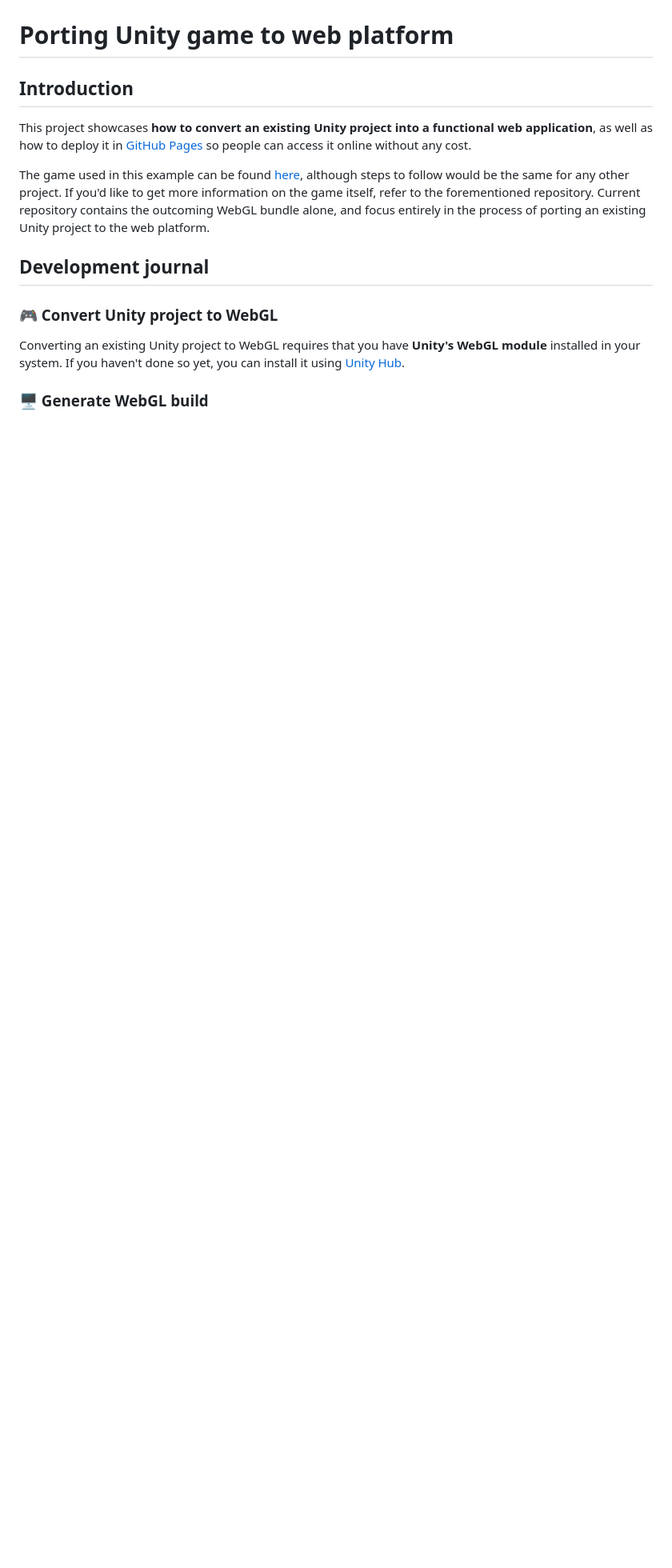
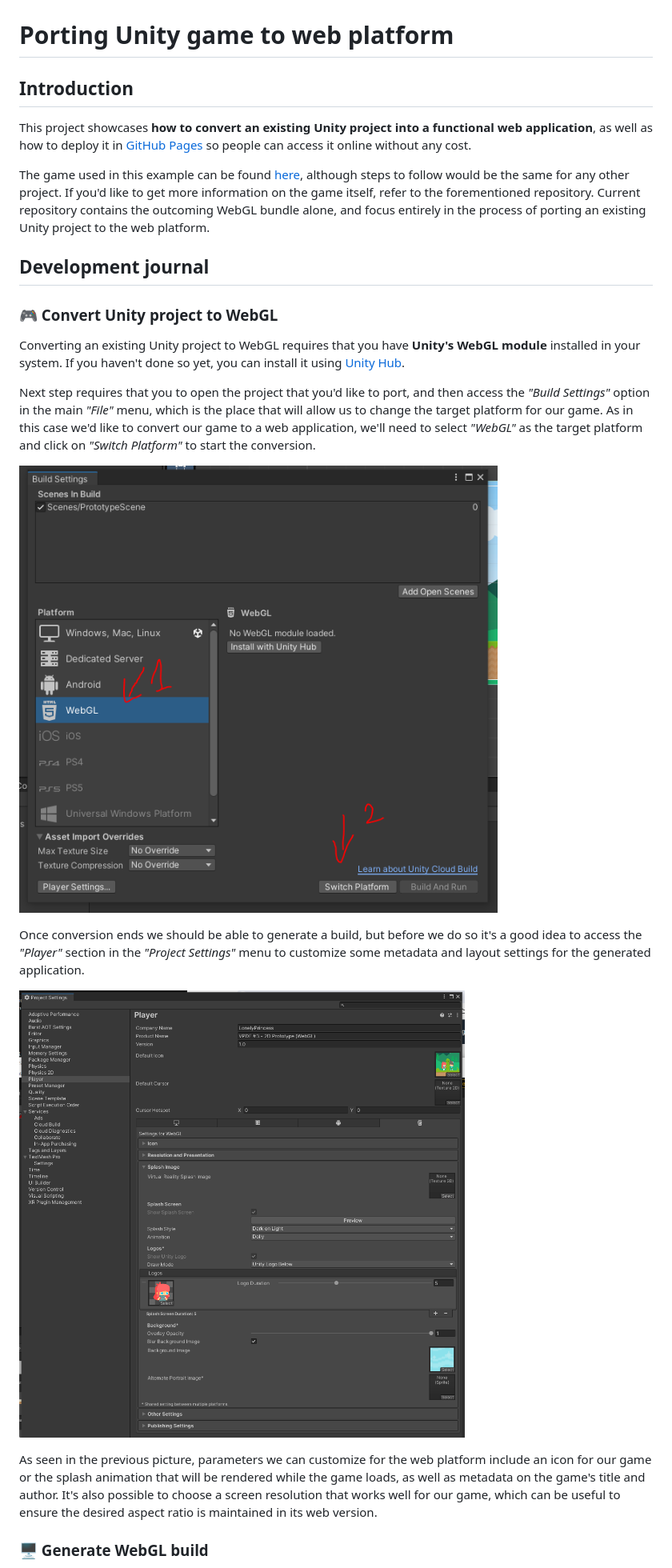
Before and after one commit to LonelyPrincess/mdv-ull-fdv-2d-prototype-web, a Markdown page: README.md, the part around the change printed below. Shown: that part at 80% size. Rendered like a GitHub page; blank space fills up the shorter version.

```diff
--- a/README.md
+++ b/README.md
@@ -12,7 +12,15 @@ The game used in this example can be found [here](https://github.com/LonelyPrinc
 
 Converting an existing Unity project to WebGL requires that you have **Unity's WebGL module** installed in your system. If you haven't done so yet, you can install it using [Unity Hub](https://docs.unity3d.com/Manual/webgl-gettingstarted.html).
 
+Next step requires that you to open the project that you'd like to port, and then access the _"Build Settings"_ option in the main _"File"_ menu, which is the place that will allow us to change the target platform for our game. As in this case we'd like to convert our game to a web application, we'll need to select _"WebGL"_ as the target platform and click on _"Switch Platform"_ to start the conversion.
 
+![Switch to WebGL project in "Build Settings"](./Screenshots/build-settings-platform-switch.PNG)
+
+Once conversion ends we should be able to generate a build, but before we do so it's a good idea to access the _"Player"_ section in the _"Project Settings"_ menu to customize some metadata and layout settings for the generated application.
+
+![Configuring project metadata for web platform](./Screenshots/project-settings-metadata.PNG)
+
+As seen in the previous picture, parameters we can customize for the web platform include an icon for our game or the splash animation that will be rendered while the game loads, as well as metadata on the game's title and author. It's also possible to choose a screen resolution that works well for our game, which can be useful to ensure the desired aspect ratio is maintained in its web version.
 
 ### 🖥️ Generate WebGL build
 
```
Also changed, not shown: other parts of README.md (+10 -1 lines), Screenshots/build-settings-build-web-bundle.PNG (added), Screenshots/generated-output-files.PNG (added).
